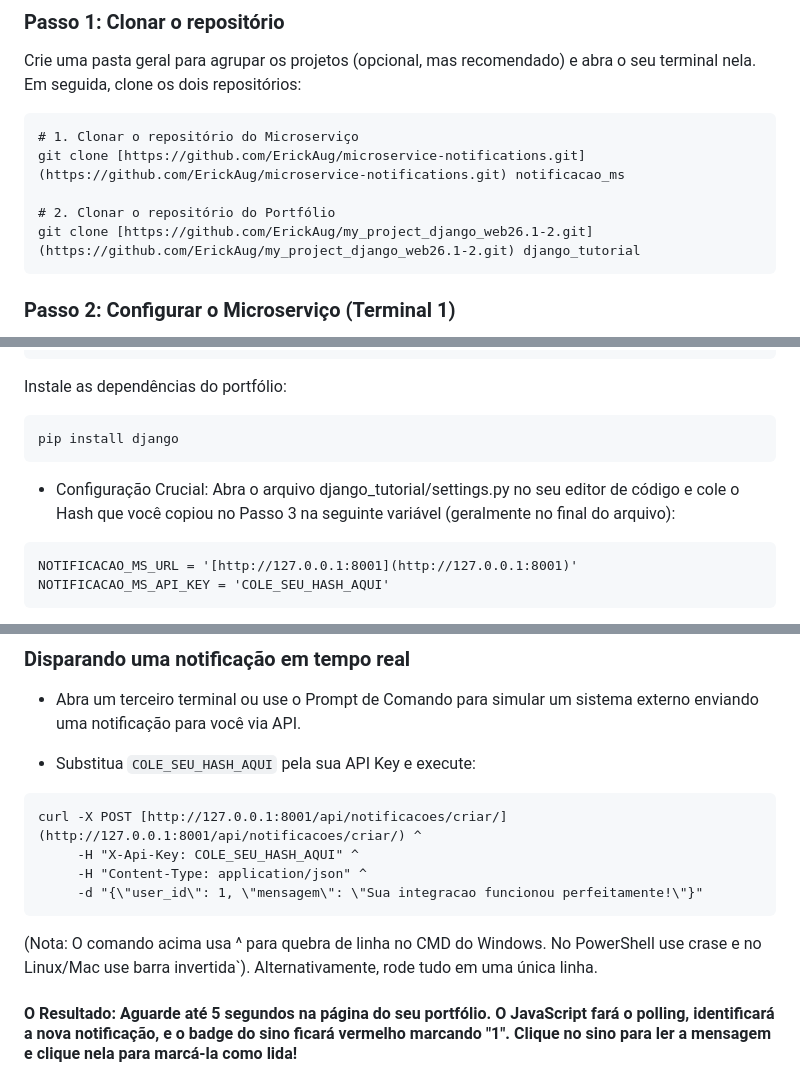
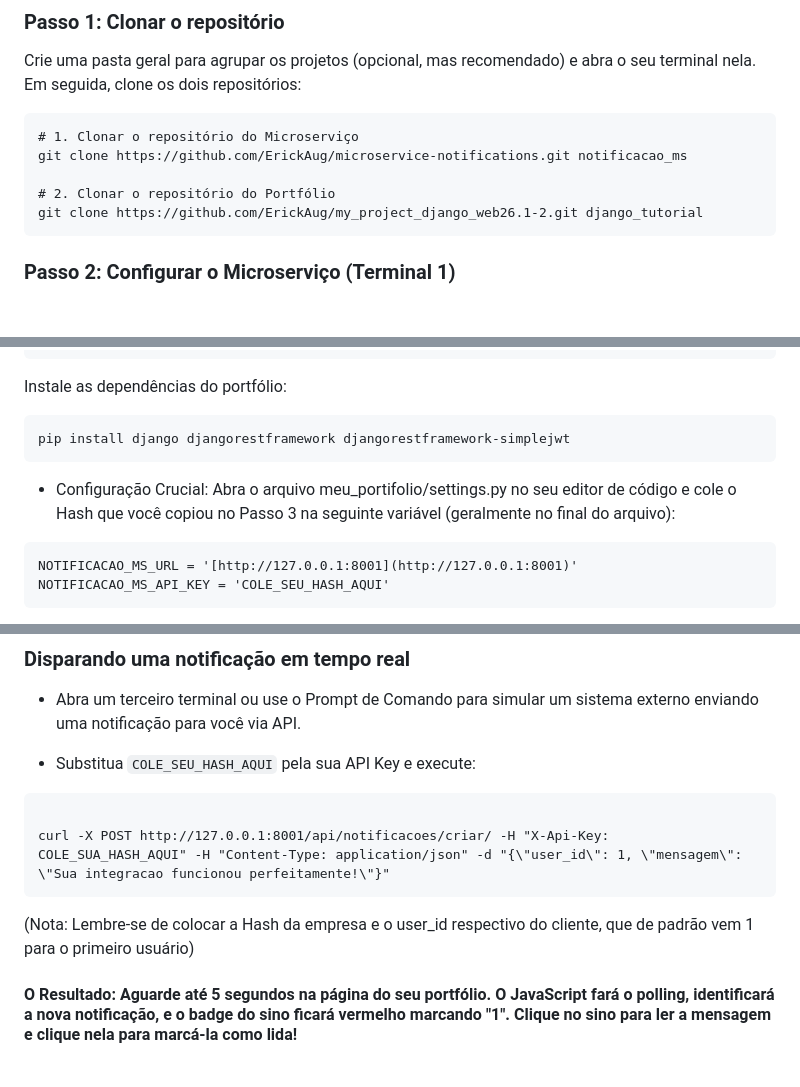
Before and after one commit to ErickAug/my_project_django_web26.1-2, a Markdown page: README.md, 3 parts joined by grey strips. Drawn GitHub-style; blank space fills up the shorter version.

Commit message:
docs: Updates execution instructions in the README

````diff
--- a/README.md
+++ b/README.md
@@ -24,10 +24,10 @@ Crie uma pasta geral para agrupar os projetos (opcional, mas recomendado) e abra
 
 ```
 # 1. Clonar o repositório do Microserviço
-git clone [https://github.com/ErickAug/microservice-notifications.git](https://github.com/ErickAug/microservice-notifications.git) notificacao_ms
+git clone https://github.com/ErickAug/microservice-notifications.git notificacao_ms
 
 # 2. Clonar o repositório do Portfólio
-git clone [https://github.com/ErickAug/my_project_django_web26.1-2.git](https://github.com/ErickAug/my_project_django_web26.1-2.git) django_tutorial
+git clone https://github.com/ErickAug/my_project_django_web26.1-2.git django_tutorial
 ```
 
 ### Passo 2: Configurar o Microserviço (Terminal 1)
@@ -100,10 +100,10 @@ source venv/bin/activate
 Instale as dependências do portfólio:
 
 ```
-pip install django
+pip install django djangorestframework djangorestframework-simplejwt
 ```
 
-- Configuração Crucial: Abra o arquivo django_tutorial/settings.py no seu editor de código e cole o Hash que você copiou no Passo 3 na seguinte variável (geralmente no final do arquivo):
+- Configuração Crucial: Abra o arquivo meu_portifolio/settings.py no seu editor de código e cole o Hash que você copiou no Passo 3 na seguinte variável (geralmente no final do arquivo):
 
 ```
 NOTIFICACAO_MS_URL = '[http://127.0.0.1:8001](http://127.0.0.1:8001)'
@@ -135,11 +135,9 @@ Com os dois servidores rodando (Terminal 1 na 8001 e Terminal 2 na 8000):
 - Substitua ``COLE_SEU_HASH_AQUI`` pela sua API Key e execute:
 
 ```
-curl -X POST [http://127.0.0.1:8001/api/notificacoes/criar/](http://127.0.0.1:8001/api/notificacoes/criar/) ^
-     -H "X-Api-Key: COLE_SEU_HASH_AQUI" ^
-     -H "Content-Type: application/json" ^
-     -d "{\"user_id\": 1, \"mensagem\": \"Sua integracao funcionou perfeitamente!\"}"
+
+curl -X POST http://127.0.0.1:8001/api/notificacoes/criar/ -H "X-Api-Key: COLE_SUA_HASH_AQUI" -H "Content-Type: application/json" -d "{\"user_id\": 1, \"mensagem\": \"Sua integracao funcionou perfeitamente!\"}"
  ```
-(Nota: O comando acima usa ^ para quebra de linha no CMD do Windows. No PowerShell use crase   e no Linux/Mac use barra invertida`). Alternativamente, rode tudo em uma única linha.
+(Nota: Lembre-se de colocar a Hash da empresa e o user_id respectivo do cliente, que de padrão vem 1 para o primeiro usuário)
 
 #### O Resultado:  Aguarde até 5 segundos na página do seu portfólio. O JavaScript fará o polling, identificará a nova notificação, e o badge do sino ficará vermelho marcando "1". Clique no sino para ler a mensagem e clique nela para marcá-la como lida!
````
